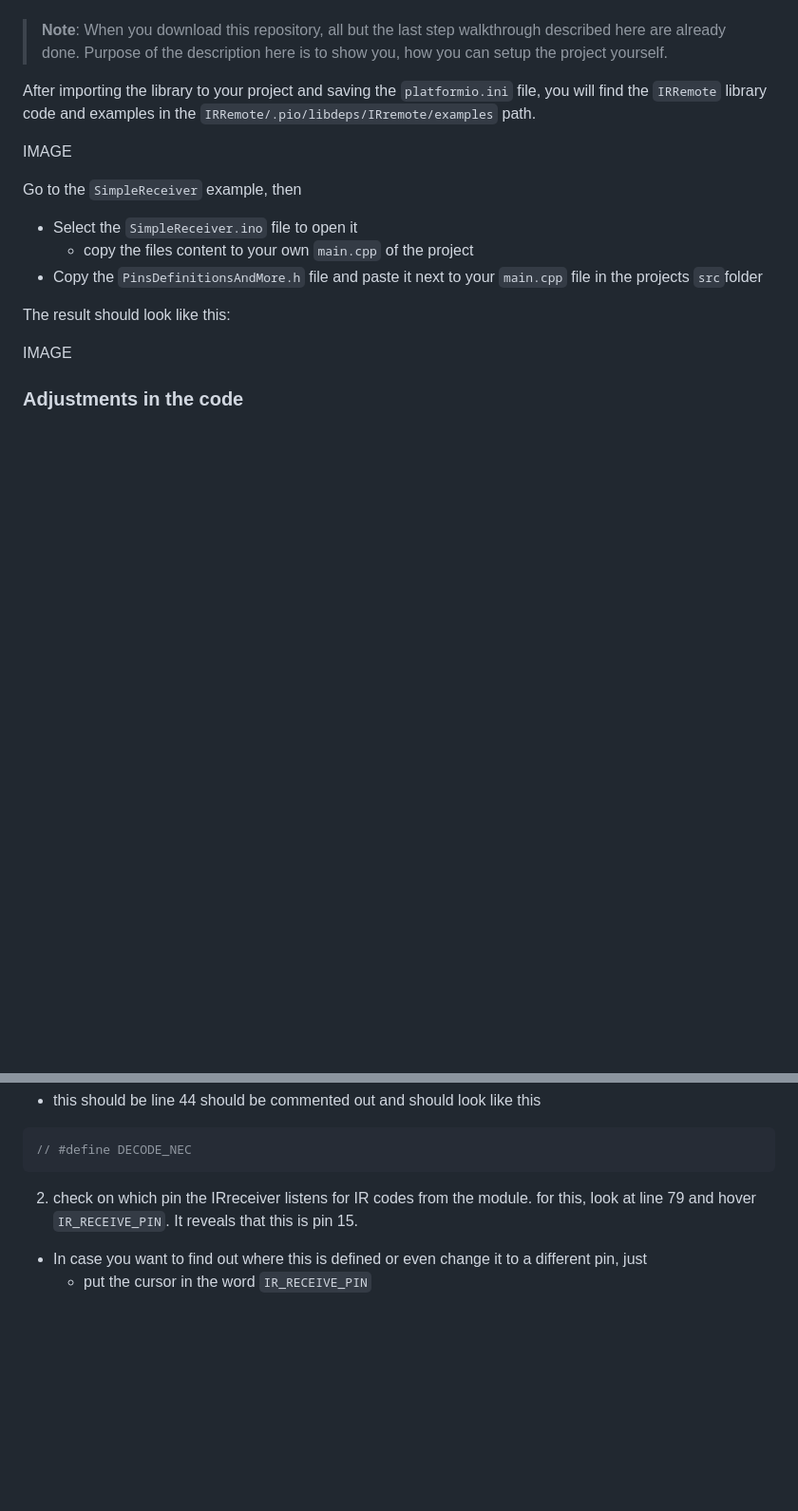
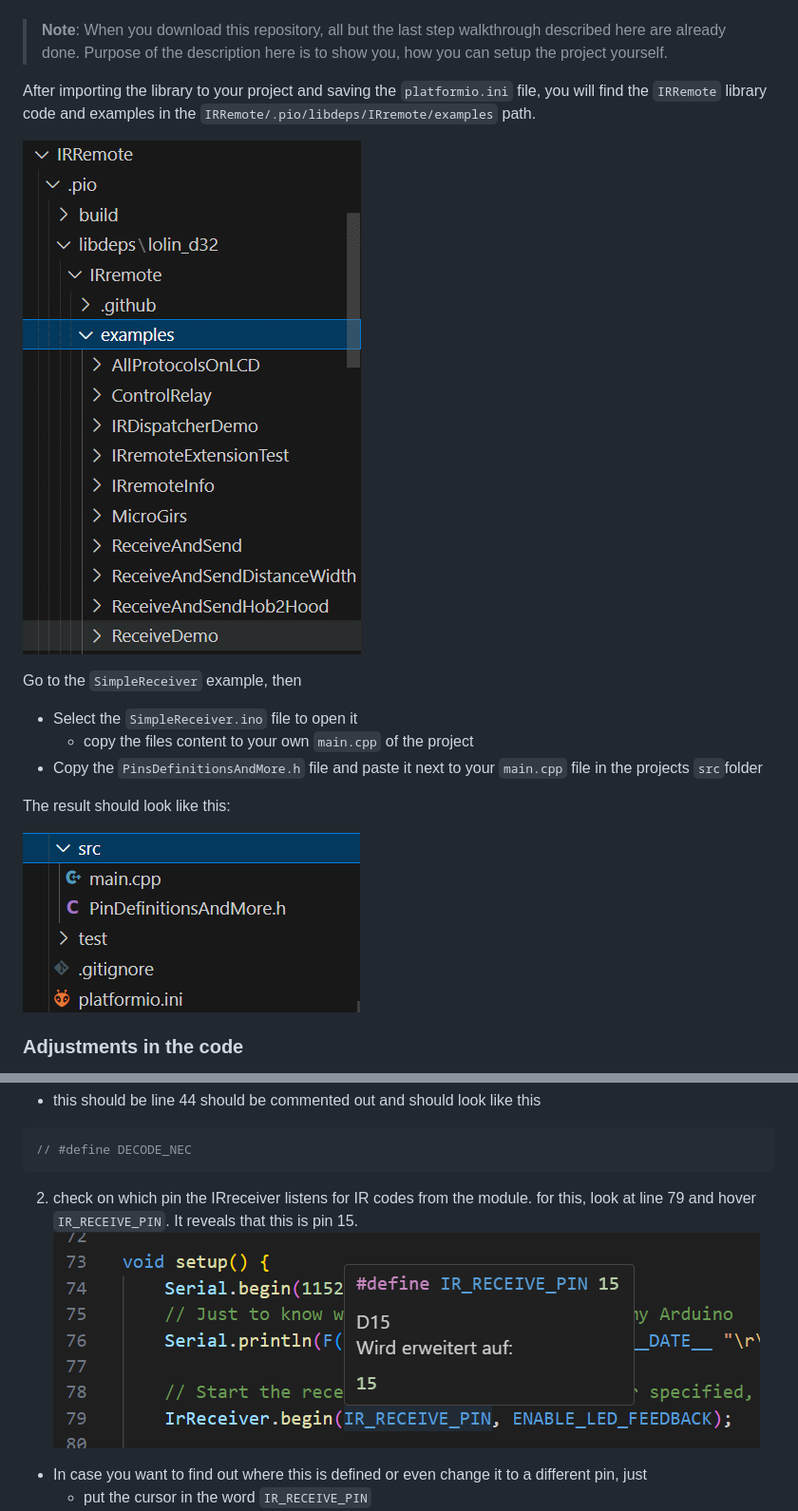
Before and after one commit to TEACPS/TEACPS, a Markdown page: IrRemote-Receiver/README.md, 2 parts joined by grey strips. Shown: that part at 95% size. GitHub-like rendering; pictures changed too: IrRemote-Receiver/media/ir_receivedemo_pin15.png (added), IrRemote-Receiver/media/ir_receivedemo_project.png (added), IrRemote-Receiver/media/ir_receivedemo_src.png (added); blank space fills up the shorter version.

````diff
--- a/IrRemote-Receiver/README.md
+++ b/IrRemote-Receiver/README.md
@@ -27,7 +30,7 @@ In the first example we'll just try to figure out for any IR remote we have lyin
 
 After importing the library to your project and saving the `platformio.ini` file, you will find the `IRRemote` library code and examples in the `IRRemote/.pio/libdeps/IRremote/examples` path.
 
-IMAGE
+![IR ReceiveDemo](media/ir_receivedemo_project.png)
 
 Go to the `SimpleReceiver` example, then
 * Select the `SimpleReceiver.ino` file to open it
@@ -36,7 +39,7 @@ Go to the `SimpleReceiver` example, then
 
 The result should look like this:
 
-IMAGE
+![src dir](media/ir_receivedemo_src.png)
 
 ### Adjustments in the code
 With this example you can inspect commands from any IR remote the library supports via the serial monitor. In the top-most part protocols from different vendors can selectively be included or, when no specific protocol is selected, decode all supported protocols.
@@ -47,6 +50,7 @@ With this example you can inspect commands from any IR remote the library suppor
 // #define DECODE_NEC
 ```
 2. check on which pin the IRreceiver listens for IR codes from the module. for this, look at line 79 and hover `IR_RECEIVE_PIN`. It reveals that this is pin 15.
+![Pin 15](media/ir_receivedemo_pin15.png)
   * In case you want to find out where this is defined or even change it to a different pin, just
     * put the cursor in the word `IR_RECEIVE_PIN`
     * hit the F12 key on your keyboard. this will jump to the definition of `IR_RECEIVE_PIN` and open up the `PinDefinitionsAndMore.h` file, which looks like this
````
Also changed, not shown: other parts of IrRemote-Receiver/README.md (+6 -3 lines), IrRemote-Receiver/media/ir_receiver_board01.jpg (added), IrRemote-Receiver/media/ir_receiver_board02.jpg (added), IrRemote-Receiver/media/ir_receiver_ky022.jpg (added).
